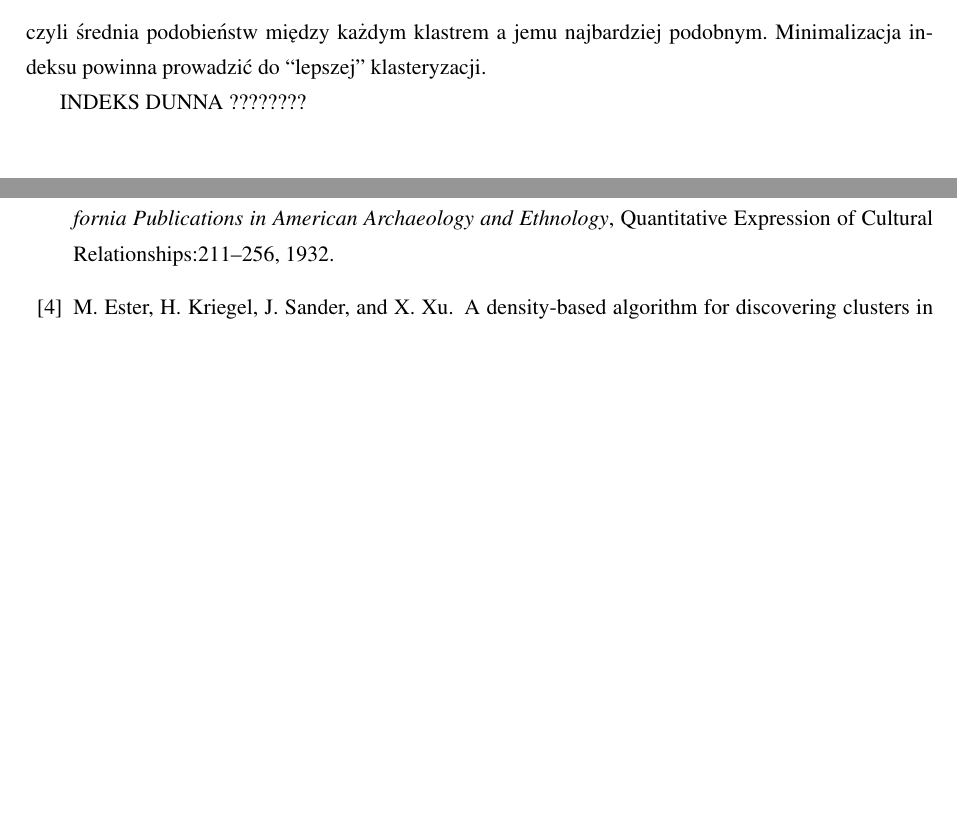
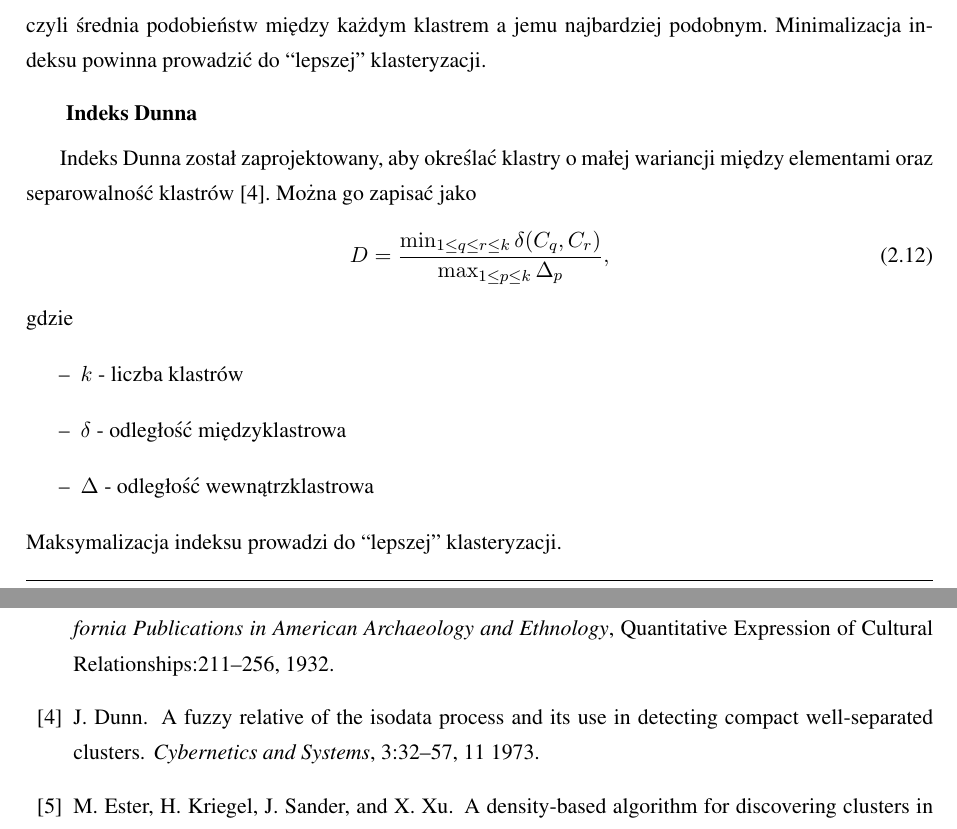
Before and after one commit to persja40/mgr, a LaTeX thesis (tex/praca.tex, which reads tex/bibliografia.bib, tex/wstep.tex): two parts of pages 11 and 37 of 38 before the commit and two parts of pages 11 and 38 of 39 after it, joined at a grey line, cut so that both start at the same text, the shorter picture padded with empty space. Compiled offline with pdfLaTeX.

Commit message:
indeks dunna

```diff
--- a/tex/bibliografia.bib
+++ b/tex/bibliografia.bib
@@ -107,6 +107,16 @@ journal = {Pattern Analysis and Machine Intelligence, IEEE Transactions on},
 doi = {10.1109/TPAMI.1979.4766909}
 }
 
+@Article{Dunn73,
+author = {Dunn, J.C.},
+year = {1973},
+month = {11},
+pages = {32-57},
+title = {A fuzzy relative of the ISODATA Process and Its Use in Detecting Compact Well-Separated Clusters},
+volume = {3},
+journal = {Cybernetics and Systems},
+doi = {10.1080/01969727308546046}
+}
 
 @Book{Lam92,
 author = {Lamport, L.},
--- a/tex/wstep.tex
+++ b/tex/wstep.tex
@@ -111,8 +111,18 @@ Dla takiej funkcji indeks oceny klasteryzacji dany jest jako:
 \end{equation}
 czyli średnia podobieństw między każdym klastrem a jemu najbardziej podobnym. Minimalizacja indeksu powinna prowadzić do \say{lepszej} klasteryzacji.
 
-INDEKS DUNNA ????????
-
+\subsubsection{Indeks Dunna}
+Indeks Dunna został zaprojektowany, aby określać klastry o małej wariancji między elementami oraz separowalność klastrów \cite{Dunn73}. Można go zapisać jako
+\begin{equation}
+D = \frac{\min_{1 \leq q \leq r \leq k} \delta(C_q, C_r) }{\max_{1 \leq p \leq k} \Delta_p},
+\end{equation}
+gdzie
+\begin{itemize}
+\item $k$ - liczba klastrów
+\item $\delta$ - odległość międzyklastrowa
+\item $\Delta$ - odległość wewnątrzklastrowa
+\end{itemize}
+Maksymalizacja indeksu prowadzi do \say{lepszej} klasteryzacji.
 
 \section{Akceleracja GPU}
 \label{sec:akceleracja}
```
